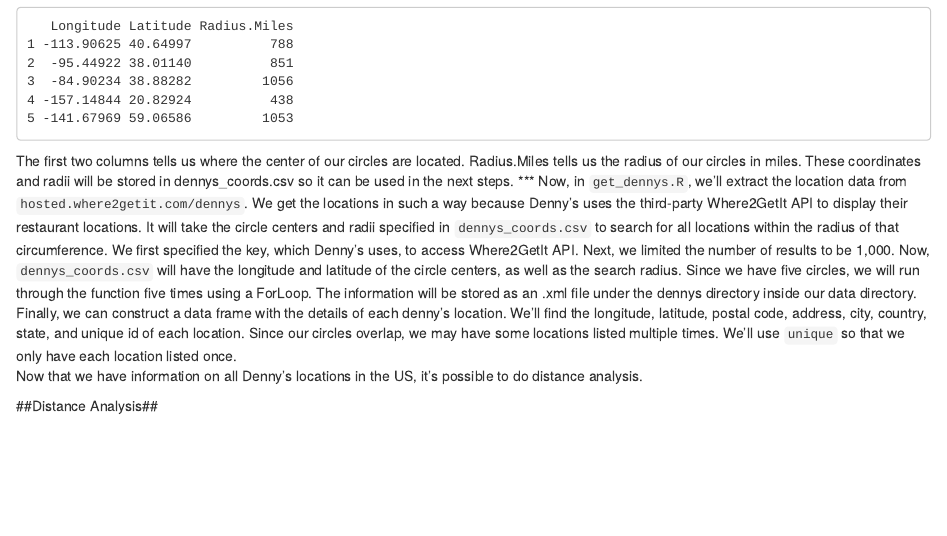
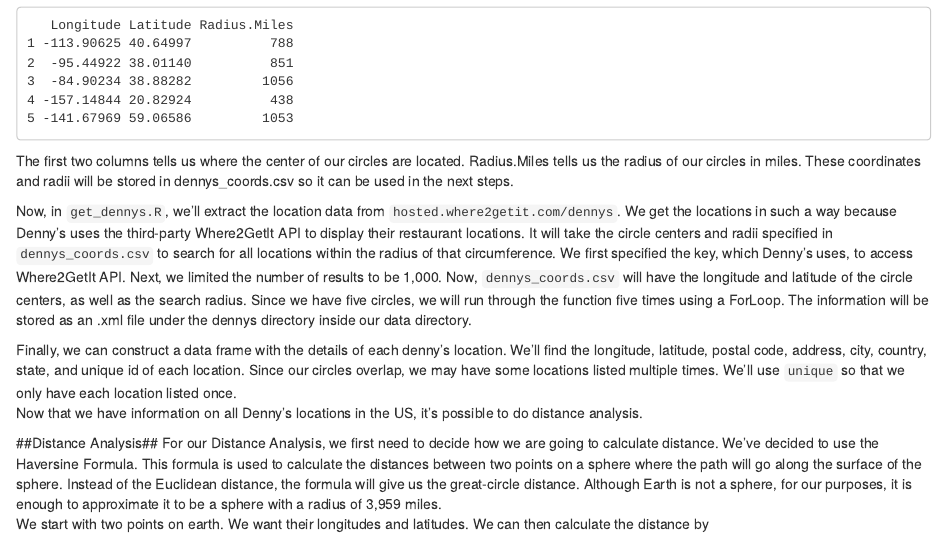
Before and after one commit to EEPlei/LaQuinta-Denny-s, an R Markdown document (hw2.Rmd): the page in a window 1100 px wide, from 380 px down before the commit and from 340 px down after it, so that both start at the same text. Rendered offline with R 4.5, knitr and Pandoc, with nearby package versions; some code elsewhere in the file could not run offline.

Commit message:
start distance analysis write up

````diff
--- a/hw2.Rmd
+++ b/hw2.Rmd
@@ -20,9 +20,13 @@
 4 -157.14844 20.82924          438
 5 -141.67969 59.06586         1053
 ```
-The first two columns tells us where the center of our circles are located. Radius.Miles tells us the radius of our circles in miles. These coordinates and radii will be stored in dennys_coords.csv so it can be used in the next steps. ***
+The first two columns tells us where the center of our circles are located. Radius.Miles tells us the radius of our circles in miles. These coordinates and radii will be stored in dennys_coords.csv so it can be used in the next steps.
+
 Now, in `get_dennys.R`, we'll extract the location data from `hosted.where2getit.com/dennys`. We get the locations in such a way because Denny's uses the third-party Where2GetIt API to display their restaurant locations. It will take the circle centers and radii specified in `dennys_coords.csv` to search for all locations within the radius of that circumference. We first specified the key, which Denny's uses, to access Where2GetIt API. Next, we limited the number of results to be 1,000. Now, `dennys_coords.csv` will have the longitude and latitude of the circle centers, as well as the search radius. Since we have five circles, we will run through the function five times using a ForLoop. The information will be stored as an .xml file under the dennys directory inside our data directory.
+
 Finally, we can construct a data frame with the details of each denny's location. We'll find the longitude, latitude, postal code, address, city, country, state, and unique id of each location. Since our circles overlap, we may have some locations listed multiple times. We'll use `unique` so that we only have each location listed once.
 Now that we have information on all Denny's locations in the US, it's possible to do distance analysis.
 
 ##Distance Analysis##
+For our Distance Analysis, we first need to decide how we are going to calculate distance. We've decided to use the Haversine Formula. This formula is used to calculate the distances between two points on a sphere where the path will go along the surface of the sphere. Instead of the Euclidean distance, the formula will give us the great-circle distance. Although Earth is not a sphere, for our purposes, it is enough to approximate it to be a sphere with a radius of 3,959 miles.
+We start with two points on earth. We want their longitudes and latitudes. We can then calculate the distance by
````
